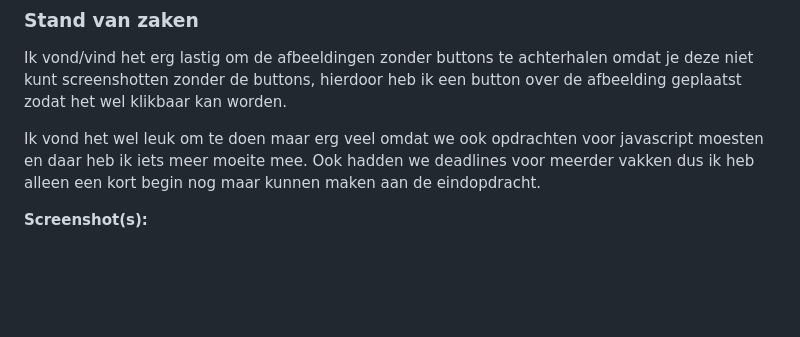
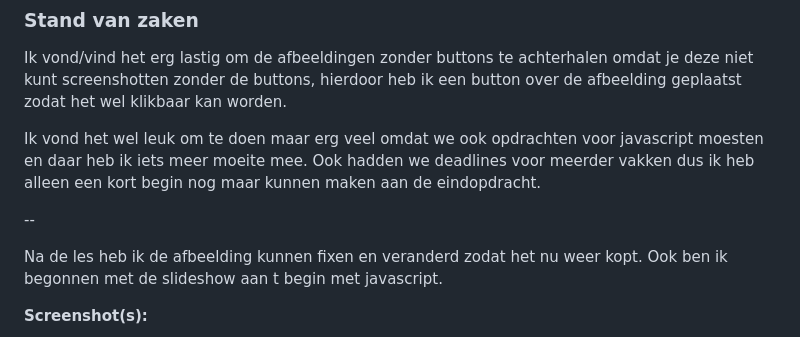
Before and after one commit to LaraKiwiet/BlokWeb, a Markdown page: readme.md, the part around the change. Rendered like a GitHub page; blank space fills up the shorter version.

```diff
--- a/readme.md
+++ b/readme.md
@@ -42,6 +42,10 @@ Ik vond/vind het erg lastig om de afbeeldingen zonder buttons te achterhalen omd
 
 Ik vond het wel leuk om te doen maar erg veel omdat we ook opdrachten voor javascript moesten en daar heb ik iets meer moeite mee. Ook hadden we deadlines voor meerder vakken dus ik heb alleen een kort begin nog maar kunnen maken aan de eindopdracht.
 
+--
+
+Na de les heb ik de afbeelding kunnen fixen en veranderd zodat het nu weer kopt. Ook ben ik begonnen met de slideshow aan t begin met javascript.
+
 **Screenshot(s):**
 
 ![mirror](images/voortgang1.png)
```
Also changed, not shown: images/vg2.png (added), 1 other file.
